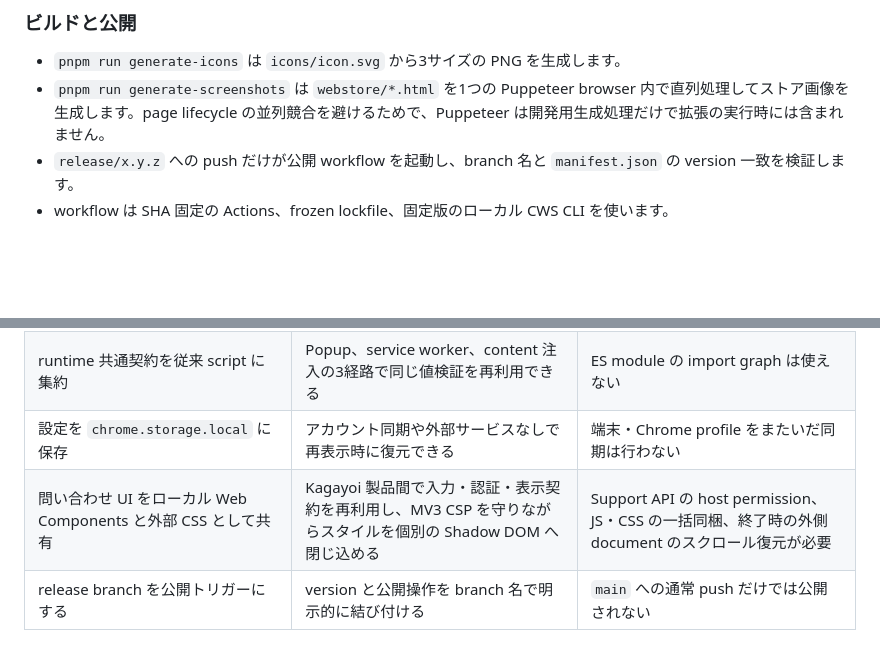
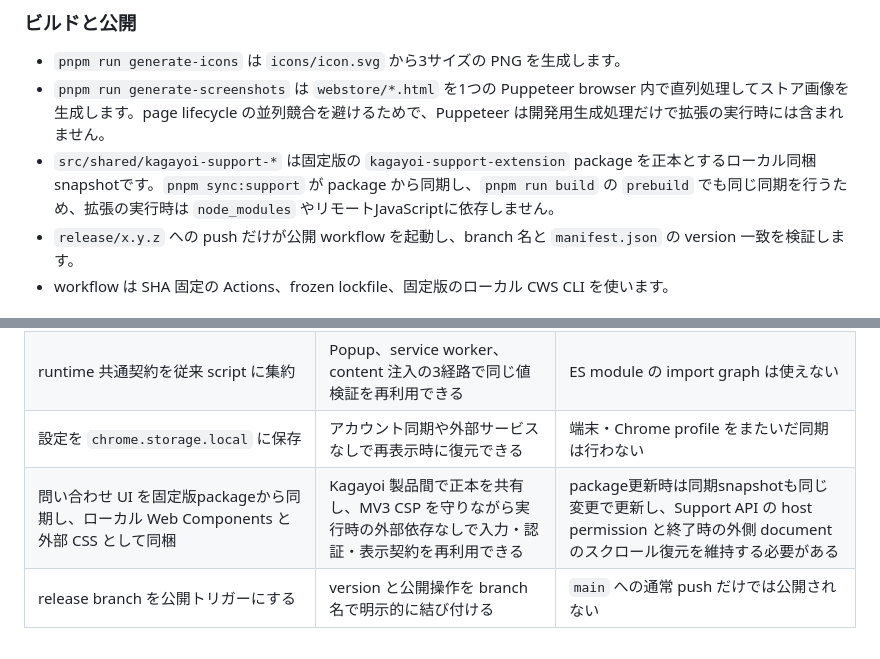
Before and after one commit to 1llum1n4t1s/ScreenGuard, a Markdown page: DESIGN.md, 2 parts joined by grey strips. Drawn GitHub-style; blank space fills up the shorter version.

```diff
--- a/DESIGN.md
+++ b/DESIGN.md
@@ -56,6 +56,7 @@ Popup は background の `{ ok: true }` を確認したときだけ閉じます
 
 - `pnpm run generate-icons` は `icons/icon.svg` から3サイズの PNG を生成します。
 - `pnpm run generate-screenshots` は `webstore/*.html` を1つの Puppeteer browser 内で直列処理してストア画像を生成します。page lifecycle の並列競合を避けるためで、Puppeteer は開発用生成処理だけで拡張の実行時には含まれません。
+- `src/shared/kagayoi-support-*` は固定版の `kagayoi-support-extension` package を正本とするローカル同梱snapshotです。`pnpm sync:support` が package から同期し、`pnpm run build` の `prebuild` でも同じ同期を行うため、拡張の実行時は `node_modules` やリモートJavaScriptに依存しません。
 - `release/x.y.z` への push だけが公開 workflow を起動し、branch 名と `manifest.json` の version 一致を検証します。
 - workflow は SHA 固定の Actions、frozen lockfile、固定版のローカル CWS CLI を使います。
 
@@ -81,5 +82,5 @@ Popup は background の `{ ok: true }` を確認したときだけ閉じます
 | CSS を JavaScript 文字列として先行注入 | Shadow root へ同期的かつ確実にスタイルを渡せる | CSS 単体ファイルより編集時のハイライトが弱い |
 | runtime 共通契約を従来 script に集約 | Popup、service worker、content 注入の3経路で同じ値検証を再利用できる | ES module の import graph は使えない |
 | 設定を `chrome.storage.local` に保存 | アカウント同期や外部サービスなしで再表示時に復元できる | 端末・Chrome profile をまたいだ同期は行わない |
-| 問い合わせ UI をローカル Web Components と外部 CSS として共有 | Kagayoi 製品間で入力・認証・表示契約を再利用し、MV3 CSP を守りながらスタイルを個別の Shadow DOM へ閉じ込める | Support API の host permission、JS・CSS の一括同梱、終了時の外側 document のスクロール復元が必要 |
+| 問い合わせ UI を固定版packageから同期し、ローカル Web Components と外部 CSS として同梱 | Kagayoi 製品間で正本を共有し、MV3 CSP を守りながら実行時の外部依存なしで入力・認証・表示契約を再利用できる | package更新時は同期snapshotも同じ変更で更新し、Support API の host permission と終了時の外側 document のスクロール復元を維持する必要がある |
 | release branch を公開トリガーにする | version と公開操作を branch 名で明示的に結び付ける | `main` への通常 push だけでは公開されない |
```
Also changed, not shown: AGENTS.md (+3 -2 lines).
